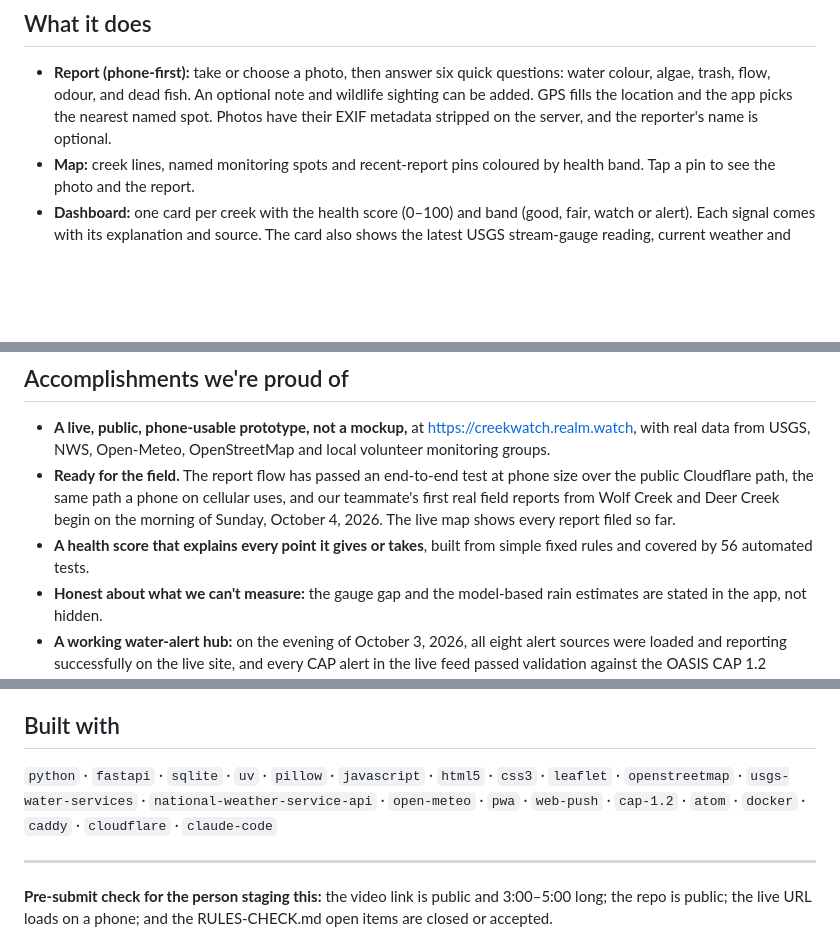
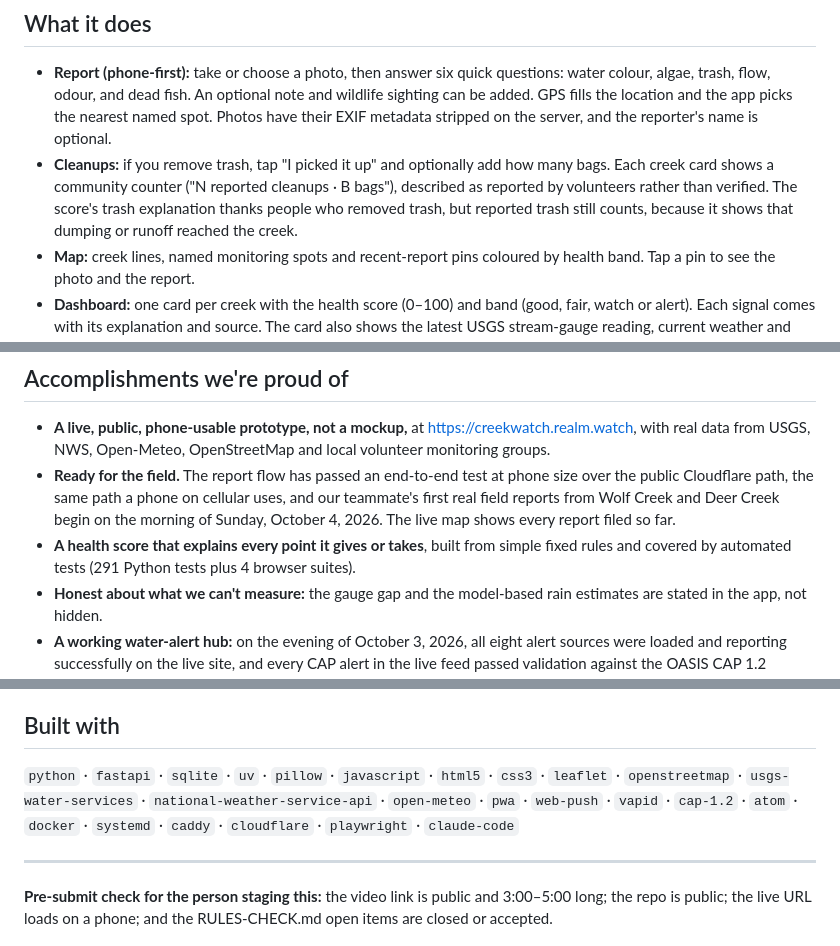
Before and after one commit to jphein/creek-watch, a Markdown page: docs/devpost/SUBMISSION.md, 3 parts joined by grey strips. Drawn GitHub-style; blank space fills up the shorter version.

```diff
--- a/docs/devpost/SUBMISSION.md
+++ b/docs/devpost/SUBMISSION.md
@@ -50,6 +50,7 @@ Each of these lives on a different government website, in a different format. So
 
 ## What it does
 - **Report (phone-first):** take or choose a photo, then answer six quick questions: water colour, algae, trash, flow, odour, and dead fish. An optional note and wildlife sighting can be added. GPS fills the location and the app picks the nearest named spot. Photos have their EXIF metadata stripped on the server, and the reporter's name is optional.
+- **Cleanups:** if you remove trash, tap "I picked it up" and optionally add how many bags. Each creek card shows a community counter ("N reported cleanups · B bags"), described as reported by volunteers rather than verified. The score's trash explanation thanks people who removed trash, but reported trash still counts, because it shows that dumping or runoff reached the creek.
 - **Map:** creek lines, named monitoring spots and recent-report pins coloured by health band. Tap a pin to see the photo and the report.
 - **Dashboard:** one card per creek with the health score (0–100) and band (good, fair, watch or alert). Each signal comes with its explanation and source. The card also shows the latest USGS stream-gauge reading, current weather and 24-hour rainfall, recent reports, and a 7-day report sparkline.
 - **Early warning:** the rules above raise a *watch* or an *alert*, each with a plain-language reason.
@@ -111,7 +113,7 @@ Details and retrieval URLs: [`data/SOURCES.md`](https://github.com/jphein/creek-
 ## Accomplishments we're proud of
 - **A live, public, phone-usable prototype, not a mockup,** at https://creekwatch.realm.watch, with real data from USGS, NWS, Open-Meteo, OpenStreetMap and local volunteer monitoring groups.
 - **Ready for the field.** The report flow has passed an end-to-end test at phone size over the public Cloudflare path, the same path a phone on cellular uses, and our teammate's first real field reports from Wolf Creek and Deer Creek begin on the morning of Sunday, October 4, 2026. The live map shows every report filed so far.
-- **A health score that explains every point it gives or takes**, built from simple fixed rules and covered by 56 automated tests.
+- **A health score that explains every point it gives or takes**, built from simple fixed rules and covered by automated tests (291 Python tests plus 4 browser suites).
 - **Honest about what we can't measure:** the gauge gap and the model-based rain estimates are stated in the app, not hidden.
 - **A working water-alert hub:** on the evening of October 3, 2026, all eight alert sources were loaded and reporting successfully on the live site, and every CAP alert in the live feed passed validation against the OASIS CAP 1.2 schema.
 - **Credit where it's due:** more than 20 years of local volunteer water tests (South Yuba River Citizens League, Sierra Streams Institute, Wolf Creek Community Alliance) appear next to citizen reports, credited by name.
@@ -136,7 +138,7 @@ Details and retrieval URLs: [`data/SOURCES.md`](https://github.com/jphein/creek-
 - **Alec:** student. Field reports, writing, and testing.
 
 ## Built with
-`python` · `fastapi` · `sqlite` · `uv` · `pillow` · `javascript` · `html5` · `css3` · `leaflet` · `openstreetmap` · `usgs-water-services` · `national-weather-service-api` · `open-meteo` · `pwa` · `web-push` · `cap-1.2` · `atom` · `docker` · `caddy` · `cloudflare` · `claude-code`
+`python` · `fastapi` · `sqlite` · `uv` · `pillow` · `javascript` · `html5` · `css3` · `leaflet` · `openstreetmap` · `usgs-water-services` · `national-weather-service-api` · `open-meteo` · `pwa` · `web-push` · `vapid` · `cap-1.2` · `atom` · `docker` · `systemd` · `caddy` · `cloudflare` · `playwright` · `claude-code`
 
 ---
 
```
Also changed, not shown: other parts of docs/devpost/SUBMISSION.md (+4 -3 lines), README.md (+3 -1 lines).
